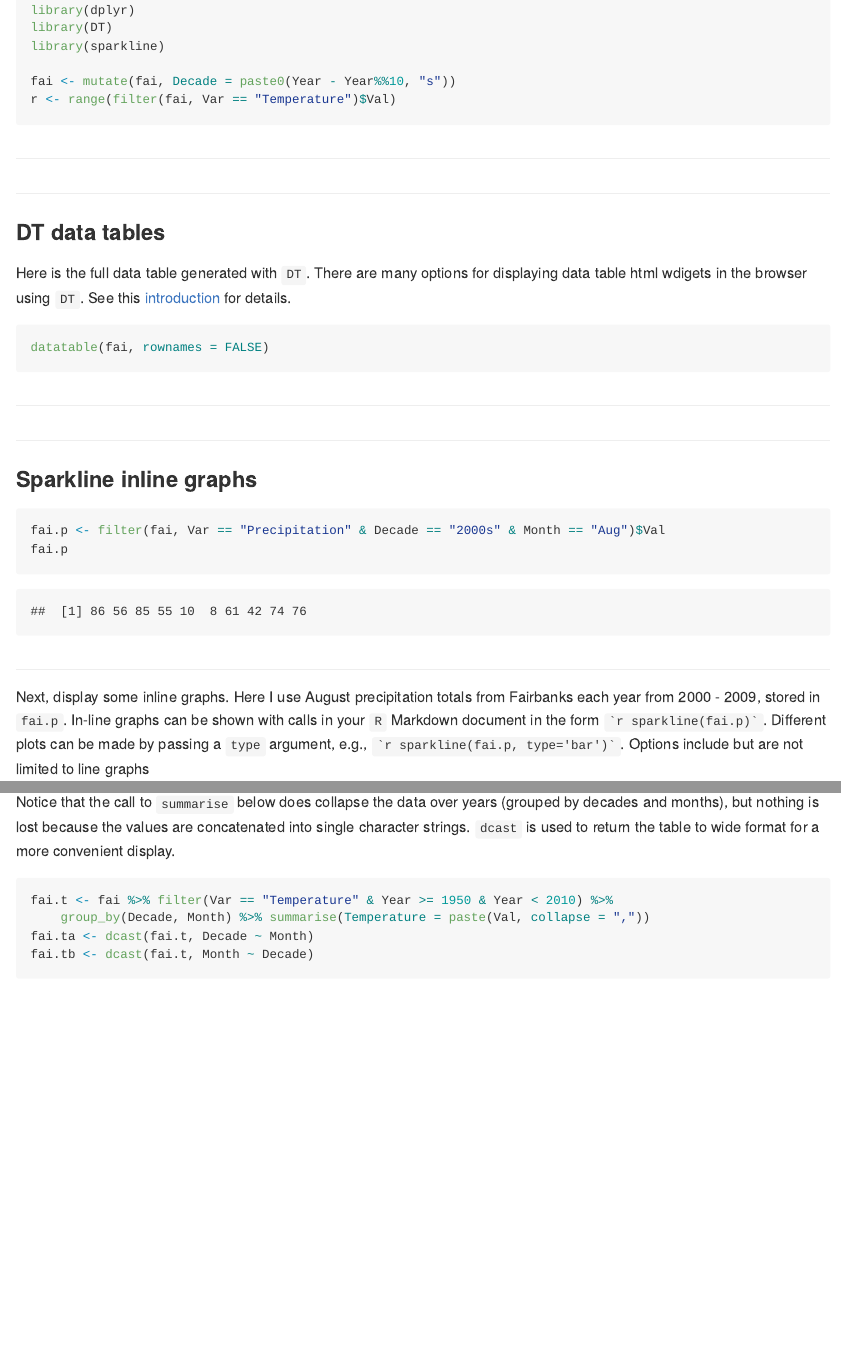
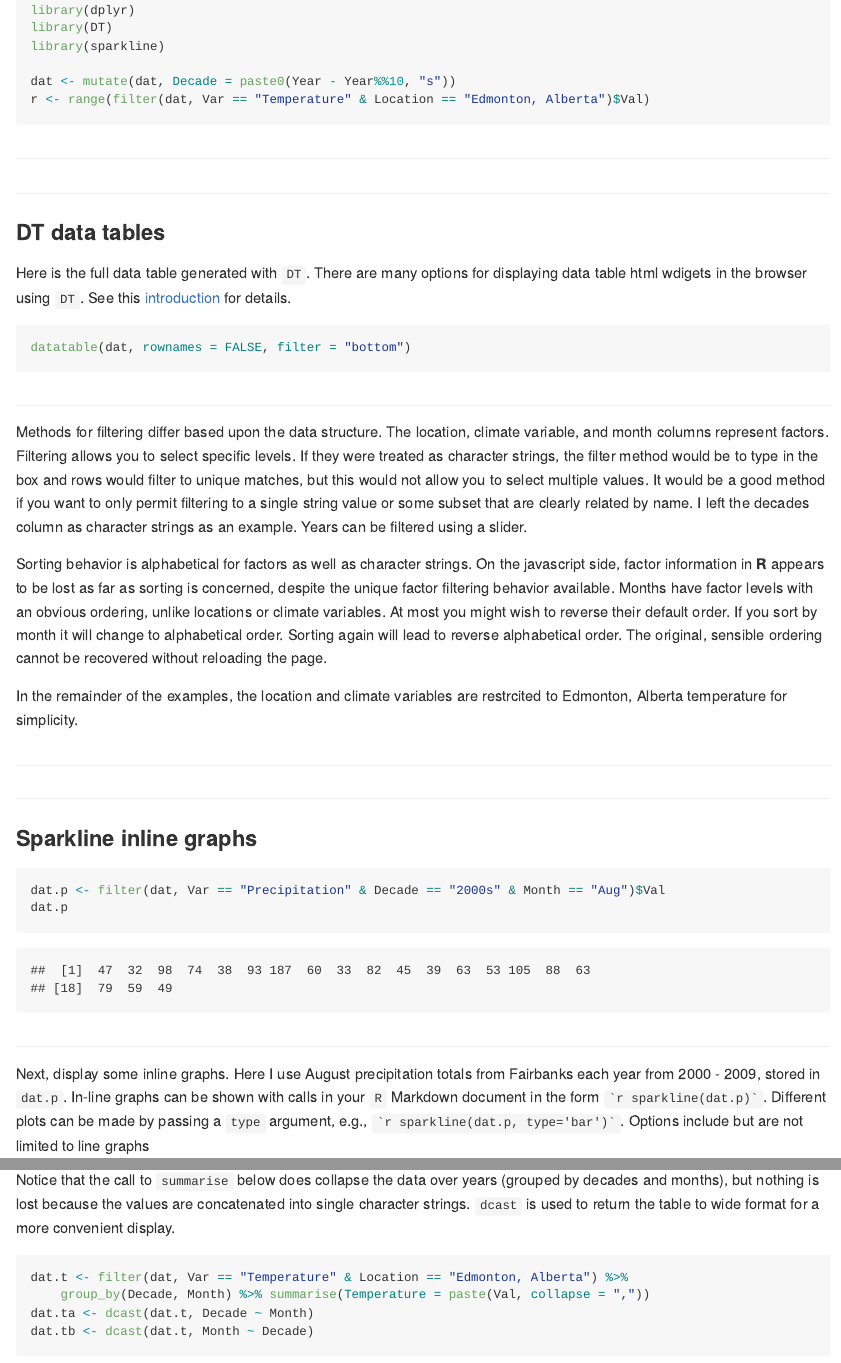
Before and after one commit to leonawicz/HtmlWidgetExamples, an R Markdown document (docs/Rmd/ex_dt_sparkline.Rmd): the page in a window 1100 px wide, from 490 px down, and a second part further down, joined at a grey line. The pictures show the output file docs/md/ex_dt_sparkline.md that the author committed with the source, drawn offline in the style of GitHub; long lines of code are wrapped.

Commit message:
Update docs

````diff
--- a/docs/Rmd/ex_dt_sparkline.Rmd
+++ b/docs/Rmd/ex_dt_sparkline.Rmd
@@ -37,6 +37,20 @@ Here is the full data table generated with `DT`. There are many options for disp
 ```
 
 ##
+
+Methods for filtering differ based upon the data structure. The location, climate variable, and month columns represent factors. Filtering allows you to select specific levels.
+If they were treated as character strings, the filter method would be to type in the box and rows would filter to unique matches, but this would not allow you to select multiple values.
+It would be a good method if you want to only permit filtering to a single string value or some subset that are clearly related by name.
+I left the decades column as character strings as an example. Years can be filtered using a slider.
+
+Sorting behavior is alphabetical for factors as well as character strings. On the javascript side, factor information in **R** appears to be lost as far as sorting is concerned, despite the unique factor filtering behavior available.
+Months have factor levels with an obvious ordering, unlike locations or climate variables. At most you might wish to reverse their default order.
+If you sort by month it will change to alphabetical order. Sorting again will lead to reverse alphabetical order.
+The original, sensible ordering cannot be recovered without reloading the page.
+
+In the remainder of the examples, the location and climate variables are restrcited to Edmonton, Alberta temperature for simplicity.
+
+##
 ##
 ### Sparkline inline graphs
 
@@ -45,10 +59,10 @@ Here is the full data table generated with `DT`. There are many options for disp
 
 ##
 
-Next, display some inline graphs. Here I use August precipitation totals from Fairbanks each year from 2000 - 2009, stored in `fai.p`.
-In-line graphs can be shown with calls in your `R` Markdown document in the form `r rinline("sparkline(fai.p)")`.
-Different plots can be made by passing a `type` argument, e.g., `r rinline("sparkline(fai.p, type='bar')")`.
-Options include but are not limited to line graphs `r sparkline(fai.p)`, bar graphs `r sparkline(fai.p, type='bar')`, and box plots `r sparkline(fai.p, type='box')`.
+Next, display some inline graphs. Here I use August precipitation totals from Fairbanks each year from 2000 - 2009, stored in `dat.p`.
+In-line graphs can be shown with calls in your `R` Markdown document in the form `r rinline("sparkline(dat.p)")`.
+Different plots can be made by passing a `type` argument, e.g., `r rinline("sparkline(dat.p, type='bar')")`.
+Options include but are not limited to line graphs `r sparkline(dat.p)`, bar graphs `r sparkline(dat.p, type='bar')`, and box plots `r sparkline(dat.p, type='box')`.
 
 ##
 ##
````
Also changed, not shown: docs/md/ex_dt_sparkline.md, docs/Rmd/ex_dt_sparkline.Rmd (4 more changed lines), 1 other file.
